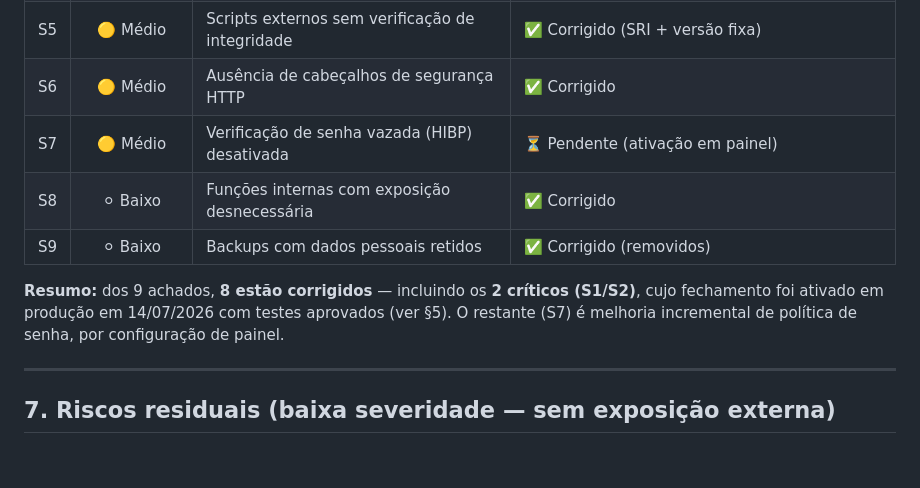
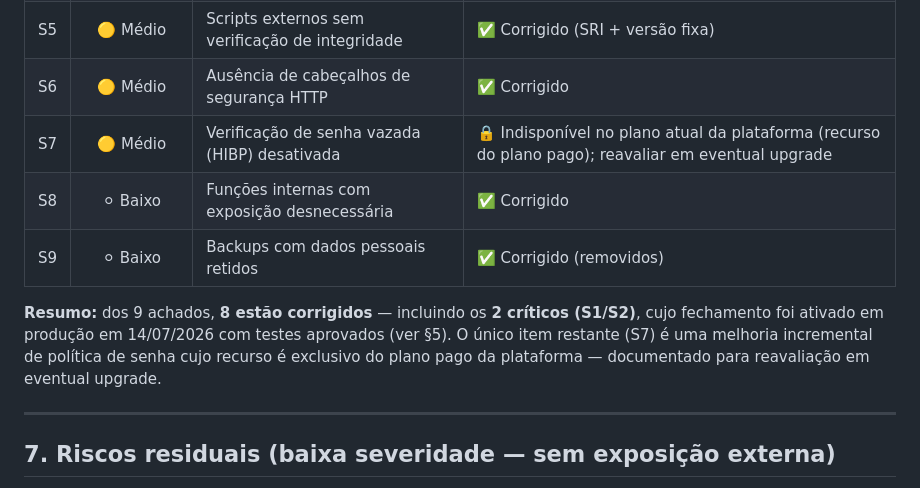
Before and after one commit to relyon360mfrc/relyon360, a Markdown page: RELATORIO_SEGURANCA.md, the part around the change. Drawn GitHub-style; blank space fills up the shorter version.

Commit message:
Docs: S7 (HIBP) marcado como bloqueado pelo plano Free do Supabase
Verificado no painel em 2026-07-14: leaked password protection é
exclusivo do plano Pro. Mínimo de senha mantido em 6 (reset padrão
ron123 + provisionamento lazy dependem; subir p/ 8 exige plano prévio).

Co-Authored-By: Claude Fable 5 <noreply@anthropic.com>

```diff
--- a/RELATORIO_SEGURANCA.md
+++ b/RELATORIO_SEGURANCA.md
@@ -150,13 +150,14 @@ A transparência sobre o que foi encontrado e corrigido demonstra a diligência
 | S4 | 🟡 Médio | Possível injeção de script em nome de turma no PDF | ✅ Corrigido (sanitização) |
 | S5 | 🟡 Médio | Scripts externos sem verificação de integridade | ✅ Corrigido (SRI + versão fixa) |
 | S6 | 🟡 Médio | Ausência de cabeçalhos de segurança HTTP | ✅ Corrigido |
-| S7 | 🟡 Médio | Verificação de senha vazada (HIBP) desativada | ⏳ Pendente (ativação em painel) |
+| S7 | 🟡 Médio | Verificação de senha vazada (HIBP) desativada | 🔒 Indisponível no plano atual da plataforma (recurso do plano pago); reavaliar em eventual upgrade |
 | S8 | ⚪ Baixo | Funções internas com exposição desnecessária | ✅ Corrigido |
 | S9 | ⚪ Baixo | Backups com dados pessoais retidos | ✅ Corrigido (removidos) |
 
 **Resumo:** dos 9 achados, **8 estão corrigidos** — incluindo os **2 críticos (S1/S2)**,
-cujo fechamento foi ativado em produção em 14/07/2026 com testes aprovados (ver §5). O restante
-(S7) é melhoria incremental de política de senha, por configuração de painel.
+cujo fechamento foi ativado em produção em 14/07/2026 com testes aprovados (ver §5). O único
+item restante (S7) é uma melhoria incremental de política de senha cujo recurso é exclusivo do
+plano pago da plataforma — documentado para reavaliação em eventual upgrade.
 
 ---
 
```
Also changed, not shown: SEGURANCA.md (+1 -1 lines).
